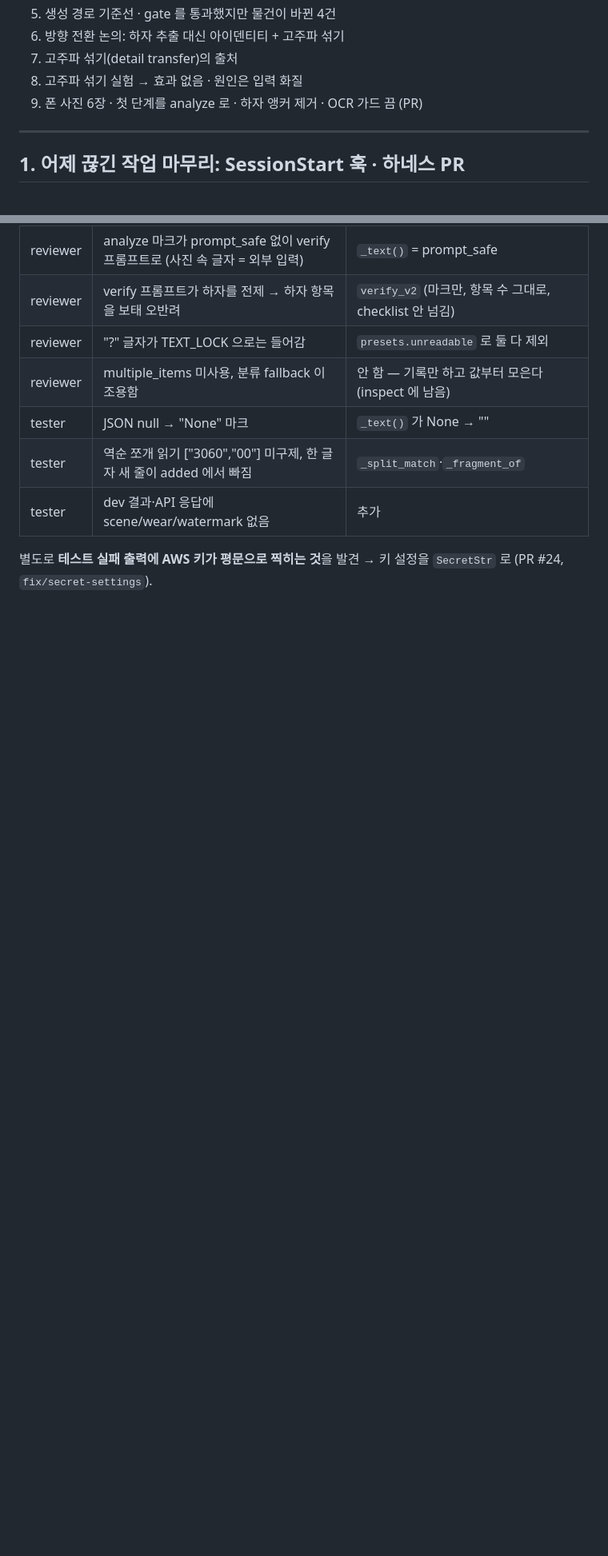
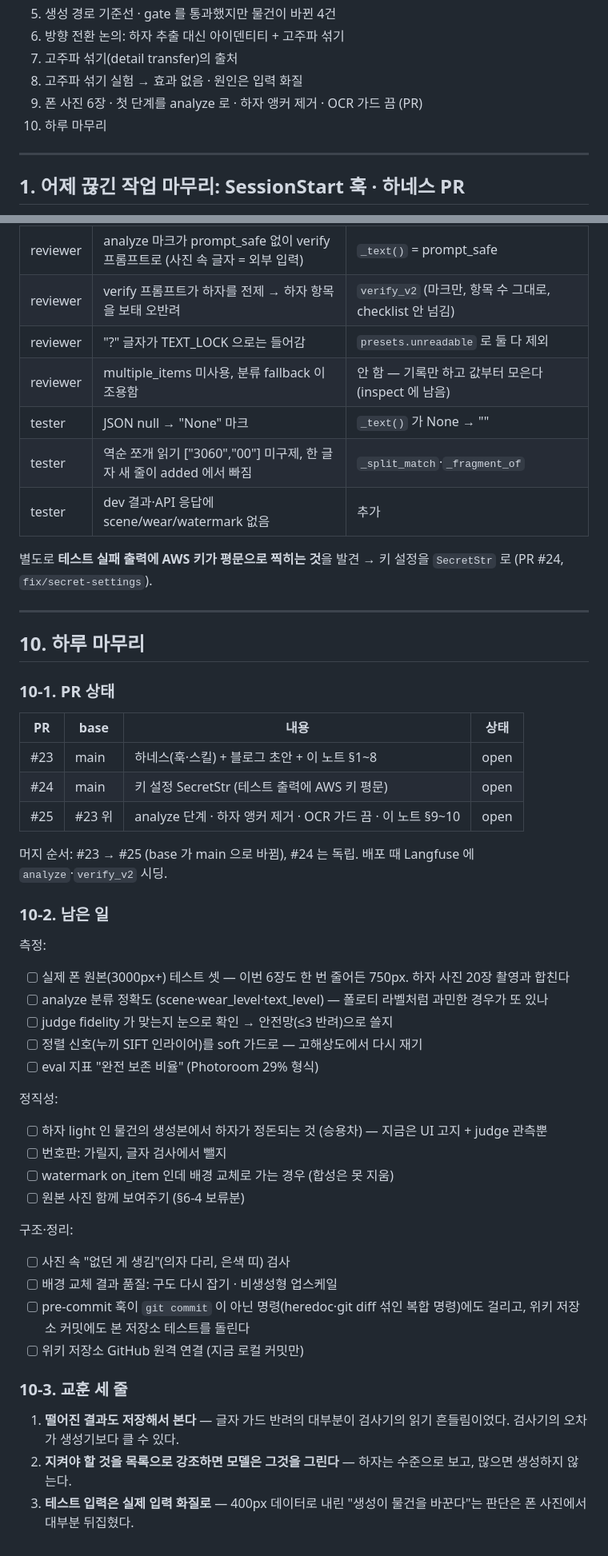
Before and after one commit to cha0620/Carret-App, a Markdown page: study/2026-09-27-prior-art-and-direction.md, 2 parts joined by grey strips. Shown at 80% size. Drawn GitHub-style; blank space fills up the shorter version.

Commit message:
docs(study): 09-27 §10 하루 마무리 — PR 상태·남은 일·교훈
Co-Authored-By: Claude Opus 5.5 <noreply@anthropic.com>

```diff
--- a/study/2026-09-27-prior-art-and-direction.md
+++ b/study/2026-09-27-prior-art-and-direction.md
@@ -9,6 +9,7 @@
 7. 고주파 섞기(detail transfer)의 출처
 8. 고주파 섞기 실험 → 효과 없음 · 원인은 입력 화질
 9. 폰 사진 6장 · 첫 단계를 analyze 로 · 하자 앵커 제거 · OCR 가드 끔 (PR)
+10. 하루 마무리
 
 ---
 
@@ -314,3 +315,47 @@ UI 생성본 배지에 "흠집·얼룩은 자동 검사하지 않아요, 원본
 | tester | dev 결과·API 응답에 scene/wear/watermark 없음 | 추가 |
 
 별도로 **테스트 실패 출력에 AWS 키가 평문으로 찍히는 것**을 발견 → 키 설정을 `SecretStr` 로 (PR #24, `fix/secret-settings`).
+
+---
+
+## 10. 하루 마무리
+
+### 10-1. PR 상태
+
+| PR | base | 내용 | 상태 |
+|---|---|---|---|
+| #23 | main | 하네스(훅·스킬) + 블로그 초안 + 이 노트 §1~8 | open |
+| #24 | main | 키 설정 SecretStr (테스트 출력에 AWS 키 평문) | open |
+| #25 | #23 위 | analyze 단계 · 하자 앵커 제거 · OCR 가드 끔 · 이 노트 §9~10 | open |
+
+머지 순서: #23 → #25 (base 가 main 으로 바뀜), #24 는 독립. 배포 때 Langfuse 에 `analyze`·`verify_v2` 시딩.
+
+### 10-2. 남은 일
+
+측정:
+
+- [ ] 실제 폰 원본(3000px+) 테스트 셋 — 이번 6장도 한 번 줄어든 750px. 하자 사진 20장 촬영과 합친다
+- [ ] analyze 분류 정확도 (scene·wear_level·text_level) — 폴로티 라벨처럼 과민한 경우가 또 있나
+- [ ] judge fidelity 가 맞는지 눈으로 확인 → 안전망(≤3 반려)으로 쓸지
+- [ ] 정렬 신호(누끼 SIFT 인라이어)를 soft 가드로 — 고해상도에서 다시 재기
+- [ ] eval 지표 "완전 보존 비율" (Photoroom 29% 형식)
+
+정직성:
+
+- [ ] 하자 light 인 물건의 생성본에서 하자가 정돈되는 것 (승용차) — 지금은 UI 고지 + judge 관측뿐
+- [ ] 번호판: 가릴지, 글자 검사에서 뺄지
+- [ ] watermark on_item 인데 배경 교체로 가는 경우 (합성은 못 지움)
+- [ ] 원본 사진 함께 보여주기 (§6-4 보류분)
+
+구조·정리:
+
+- [ ] 사진 속 "없던 게 생김"(의자 다리, 은색 띠) 검사
+- [ ] 배경 교체 결과 품질: 구도 다시 잡기 · 비생성형 업스케일
+- [ ] pre-commit 훅이 `git commit` 이 아닌 명령(heredoc·git diff 섞인 복합 명령)에도 걸리고, 위키 저장소 커밋에도 본 저장소 테스트를 돌린다
+- [ ] 위키 저장소 GitHub 원격 연결 (지금 로컬 커밋만)
+
+### 10-3. 교훈 세 줄
+
+1. **떨어진 결과도 저장해서 본다** — 글자 가드 반려의 대부분이 검사기의 읽기 흔들림이었다. 검사기의 오차가 생성기보다 클 수 있다.
+2. **지켜야 할 것을 목록으로 강조하면 모델은 그것을 그린다** — 하자는 수준으로 보고, 많으면 생성하지 않는다.
+3. **테스트 입력은 실제 입력 화질로** — 400px 데이터로 내린 "생성이 물건을 바꾼다"는 판단은 폰 사진에서 대부분 뒤집혔다.
```
Also changed, not shown: other parts of study/2026-09-27-prior-art-and-direction.md (+3 -3 lines).
